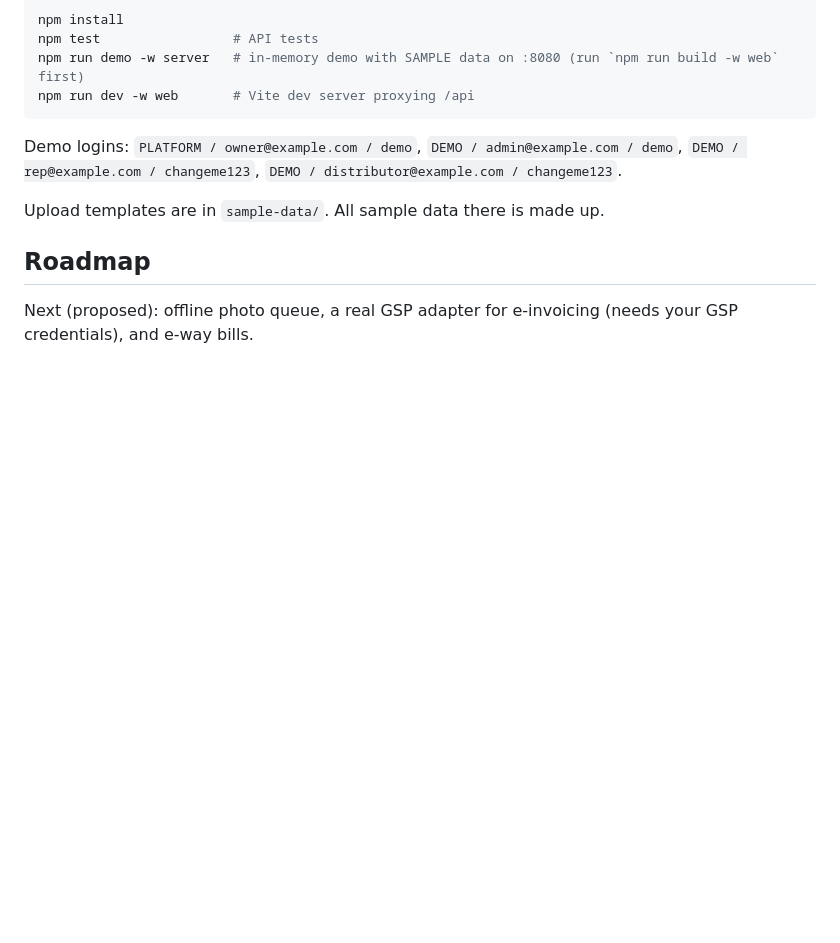
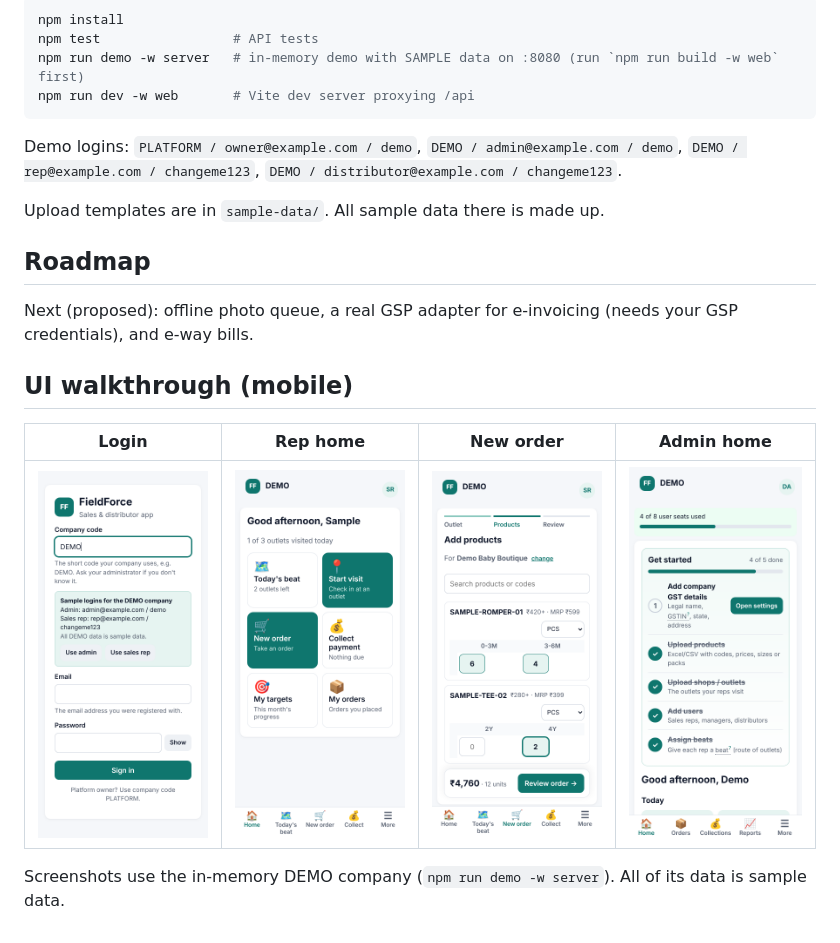
Before and after one commit to svignesh1848/ownfield, a Markdown page: README.md, the part around the change. GitHub-like rendering; pictures changed too: docs/ui-1-login.png (added), docs/ui-2-rep-home.png (added), docs/ui-3-order.png (added); blank space fills up the shorter version.

Commit message:
docs: mobile UI screenshots (login, rep home, order, admin home)

```diff
--- a/README.md
+++ b/README.md
@@ -101,3 +101,11 @@ Upload templates are in `sample-data/`. All sample data there is made up.
 
 ## Roadmap
 Next (proposed): offline photo queue, a real GSP adapter for e-invoicing (needs your GSP credentials), and e-way bills.
+
+## UI walkthrough (mobile)
+
+| Login | Rep home | New order | Admin home |
+|---|---|---|---|
+| ![](docs/ui-1-login.png) | ![](docs/ui-2-rep-home.png) | ![](docs/ui-3-order.png) | ![](docs/ui-4-admin-home.png) |
+
+Screenshots use the in-memory DEMO company (`npm run demo -w server`). All of its data is sample data.
```
